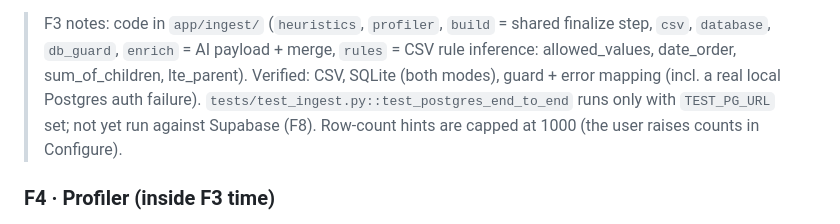
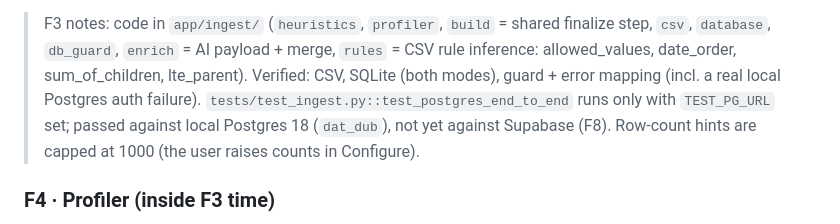
Before and after one commit to M-Farhan11/DatDub, a Markdown page: TASKS.md, the part around the change. Rendered like a GitHub page.

Commit message:
[F] TASKS: F3 verified against local Postgres
Co-Authored-By: Claude Opus 5.5 <noreply@anthropic.com>

```diff
--- a/TASKS.md
+++ b/TASKS.md
@@ -181,7 +181,7 @@ a password never appears in a response or log (tested).
 > `rules` = CSV rule inference: allowed_values, date_order, sum_of_children,
 > lte_parent). Verified: CSV, SQLite (both modes), guard + error mapping
 > (incl. a real local Postgres auth failure). `tests/test_ingest.py::test_postgres_end_to_end`
-> runs only with `TEST_PG_URL` set; not yet run against Supabase (F8).
+> runs only with `TEST_PG_URL` set; passed against local Postgres 18 (`dat_dub`), not yet against Supabase (F8).
 > Row-count hints are capped at 1000 (the user raises counts in Configure).
 
 ### F4 · Profiler (inside F3 time)
```
